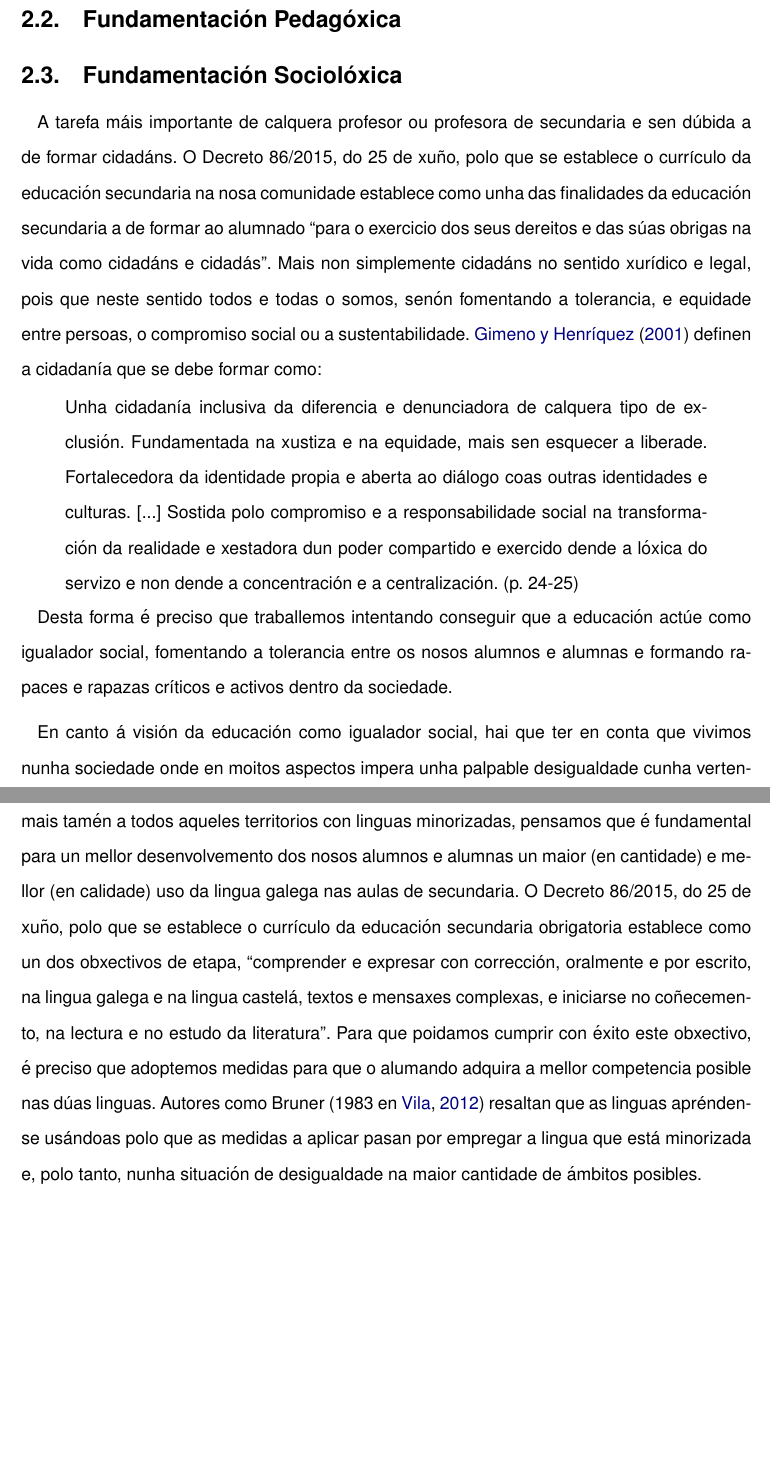
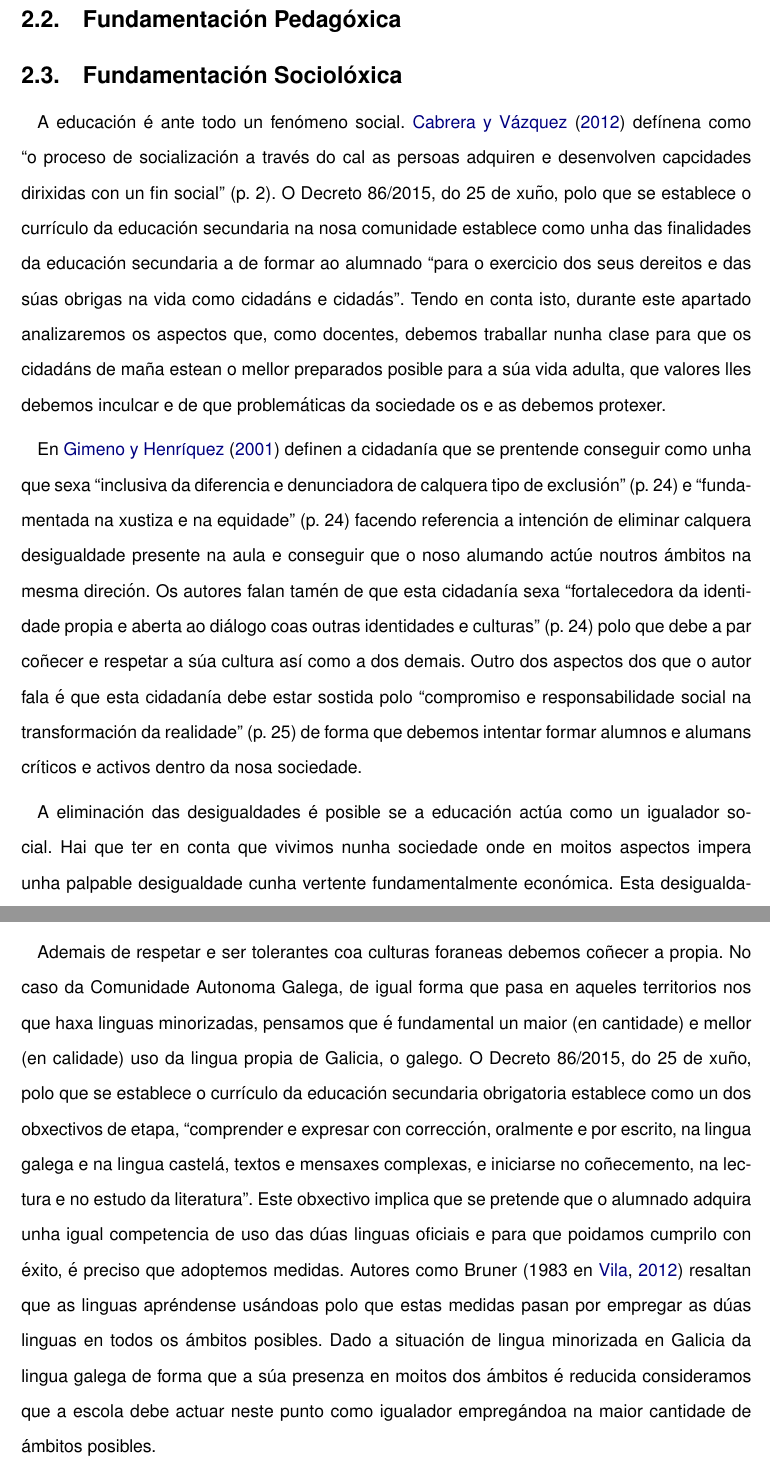
Before and after one commit to chavaone/memoria-tfm-prof, a LaTeX book (mem.tex, which reads 023_fun_socioloxica.tex, mem.bib): two parts of pages 18 and 20 of 92, joined at a grey line, cut so that both start at the same text, the shorter picture padded with empty space. Compiled offline with pdfLaTeX.

Commit message:
Mellorada fundamentación

```diff
--- a/023_fun_socioloxica.tex
+++ b/023_fun_socioloxica.tex
@@ -5,17 +5,11 @@
 
 \section{Fundamentación Sociolóxica}
 
-A tarefa máis importante de calquera profesor ou profesora de secundaria e sen dúbida a de formar cidadáns. O Decreto 86/2015, do 25 de xuño, polo que se establece o currículo da educación secundaria na nosa comunidade establece como unha das finalidades da educación secundaria a de formar ao alumnado ``para o exercicio dos seus dereitos e das súas obrigas na vida como cidadáns e cidadás''. Mais non simplemente cidadáns no sentido xurídico e legal, pois que neste sentido todos e todas o somos, senón fomentando a tolerancia, e equidade entre persoas, o compromiso social ou a sustentabilidade. \citeA{gimeno2001hacia} definen a cidadanía que se debe formar como:
+A educación é ante todo un fenómeno social. \citeA{guerraeducacion} defínena como ``o proceso de socialización a través do cal as persoas adquiren e desenvolven capcidades dirixidas con un fin social''~(p.~2). O Decreto 86/2015, do 25 de xuño, polo que se establece o currículo da educación secundaria na nosa comunidade establece como unha das finalidades da educación secundaria a de formar ao alumnado ``para o exercicio dos seus dereitos e das súas obrigas na vida como cidadáns e cidadás''. Tendo en conta isto, durante este apartado analizaremos os aspectos que, como docentes, debemos traballar nunha clase para que os cidadáns de maña estean o mellor preparados posible para a súa vida adulta, que valores lles debemos inculcar e de que problemáticas da sociedade os e as debemos protexer.
 
-\begin{quote}
-    \vspace{-0.5\baselineskip}
-    Unha cidadanía inclusiva da diferencia e denunciadora de calquera tipo de exclusión. Fundamentada na xustiza e na equidade, mais sen esquecer a liberade. Fortalecedora da identidade propia e aberta ao diálogo coas outras identidades e culturas. [...] Sostida polo compromiso e a responsabilidade social na transformación da realidade e xestadora dun poder compartido e exercido dende a lóxica do servizo e non dende a concentración e a centralización.~(p.~24-25)
-    \vspace{-0.6\baselineskip}
-\end{quote}
+En \citeA{gimeno2001hacia} definen a cidadanía que se prentende conseguir como unha que sexa ``inclusiva da diferencia e denunciadora de calquera tipo de exclusión''~(p.~24) e ``fundamentada na xustiza e na equidade''~(p.~24) facendo referencia a intención de eliminar calquera desigualdade presente na aula e conseguir que o noso alumando actúe noutros ámbitos na mesma direción. Os autores falan tamén de que esta cidadanía sexa ``fortalecedora da identidade propia e aberta ao diálogo coas outras identidades e culturas''~(p.~24) polo que debe a par coñecer e respetar a súa cultura así como a dos demais. Outro dos aspectos dos que o autor fala é que esta cidadanía debe estar sostida polo ``compromiso e responsabilidade social na transformación da realidade''~(p.~25) de forma que debemos intentar formar alumnos e alumans críticos e activos dentro da nosa sociedade.
 
-Desta forma é preciso que traballemos intentando conseguir que a educación actúe como igualador social, fomentando a tolerancia entre os nosos alumnos e alumnas e formando rapaces e rapazas críticos e activos dentro da sociedade.
-
-En canto á visión da educación como igualador social, hai que ter en conta que vivimos nunha sociedade onde en moitos aspectos impera unha palpable desigualdade cunha vertente fundamentalmente económica. Esta desigualdade económica que sempre existiu, vemos en \citeA{elpaisclasebaja} que durante os últimos anos a raíz da crise económica aumentou de forma considerable. Sendo incluso alarmante a situación de moitos nenos e nenas que viven baixo o limiar da pobreza como se pode ver en \citeA{elpaispobreza}.
+A eliminación das desigualdades é posible se a educación actúa como un igualador social. Hai que ter en conta que vivimos nunha sociedade onde en moitos aspectos impera unha palpable desigualdade cunha vertente fundamentalmente económica. Esta desigualdade económica que sempre existiu, vemos en \citeA{elpaisclasebaja} que durante os últimos anos a raíz da crise económica aumentou de forma considerable. Sendo incluso alarmante a situación de moitos nenos e nenas que viven baixo o limiar da pobreza como se pode ver en \citeA{elpaispobreza}.
 
 Ante esta desigualdade a educación debe intentar actuar, na medida do posible, como igualadora social. A propia LOMCE especifica no seu primeiro capítulo a equidade como un dos principios da educación en España. Indicando que debe garantir a ``igualdade de oportunidades para o pleno desenvolvemento da personalidade a través da educación'' ademais de actuar como un ``elemento compensador das desigualdades persoais, culturais, económicas e sociais''.
 
@@ -27 +21,2 @@ Outra das características da sociedade actual é que existe unha convivencia en
 
+Ademais de respetar e ser tolerantes coa culturas foraneas debemos coñecer a propia. No caso da Comunidade Autonoma Galega, de igual forma que pasa en aqueles territorios nos que haxa linguas minorizadas, pensamos que é fundamental un maior (en cantidade) e mellor (en calidade) uso da lingua propia de Galicia, o galego. O  Decreto 86/2015, do 25 de xuño, polo que se establece o currículo da educación secundaria obrigatoria establece como un dos obxectivos de etapa, ``comprender e expresar con corrección, oralmente e por escrito, na lingua galega e na lingua castelá, textos e mensaxes complexas, e iniciarse no coñecemento, na lectura e no estudo da literatura''. Este obxectivo implica que se pretende que o alumnado adquira unha igual competencia de uso das dúas linguas oficiais e para que poidamos cumprilo con éxito, é preciso que adoptemos medidas. Autores como Bruner~(1983~en~\citeNP{vila2012algunhas}) resaltan que as linguas apréndense usándoas polo que estas medidas pasan por empregar as dúas linguas en todos os ámbitos posibles. Dado a situación de lingua minorizada en Galicia da lingua galega de forma que a súa presenza en moitos dos ámbitos é reducida consideramos que a escola debe actuar neste punto como igualador empregándoa na maior cantidade de ámbitos posibles.
@@ -29,2 +23,2 @@ Consideramos, ademais, indispensable a formación de cidadáns activos e crític
 
-Para rematar, resaltamos un tema que afecta especialmente a comunidade autónoma galega mais tamén a todos aqueles territorios con linguas minorizadas, pensamos que é fundamental para un mellor desenvolvemento dos nosos alumnos e alumnas un maior (en cantidade) e mellor (en calidade) uso da lingua galega nas aulas de secundaria. O Decreto 86/2015, do 25 de xuño, polo que se establece o currículo da educación secundaria obrigatoria establece como un dos obxectivos de etapa, ``comprender e expresar con corrección, oralmente e por escrito, na lingua galega e na lingua castelá, textos e mensaxes complexas, e iniciarse no coñecemento, na lectura e no estudo da literatura''.  Para que poidamos cumprir con éxito este obxectivo, é preciso que adoptemos medidas para que o alumando adquira a mellor competencia posible nas dúas linguas. Autores como Bruner~(1983~en~\citeNP{vila2012algunhas}) resaltan que as linguas apréndense usándoas polo que  as medidas a aplicar pasan por empregar a lingua que está minorizada e, polo tanto, nunha situación de desigualdade na maior cantidade de ámbitos posibles.
+Por último queremos fomentar un compromiso do nosos alumnado coa sociedade á que pertence e formar desta forma cidadáns activos e críticos. A escola non deixa de ser un dos primeiros contactos dos nenos e nenas coa sociedade polo que é interesante que dende o primeiro momento se habitúe aos futuros membros dela a ter condutas participativas e democráticas. Desta forma intentaremos converter a escola nunha sociedade embrionaria ou en miniatura \cite{diazrelaciones}. Mayordomo (1998 en \citeNP{gimeno2001hacia}) sinala que en moitas experiencias existe a preocupación por desenvolver unha educación que consolide a democracia intentando erradicar da escola e da pedagoxía as posicións autoritarias. Fomentando actividades onde o alumnado expoña as súas solucións aos problemas fundamentando as razóns, estaremos traballando competencias importantísimas para os estudantes como futuros cidadáns.
--- a/mem.bib
+++ b/mem.bib
@@ -253,3 +256,8 @@
+  year={2012},
+  journal={Revista Digital Sociedad de la Información},
+  number={38}
+}
+
 
 LEIS...
 @book{dogcurrlomce,
```
Also changed, not shown: 021_fun_psicoloxica.tex (+4 -4 lines), 023_fun_socioloxica.tex (3 more changed lines), mem.bib (3 more changed lines).
